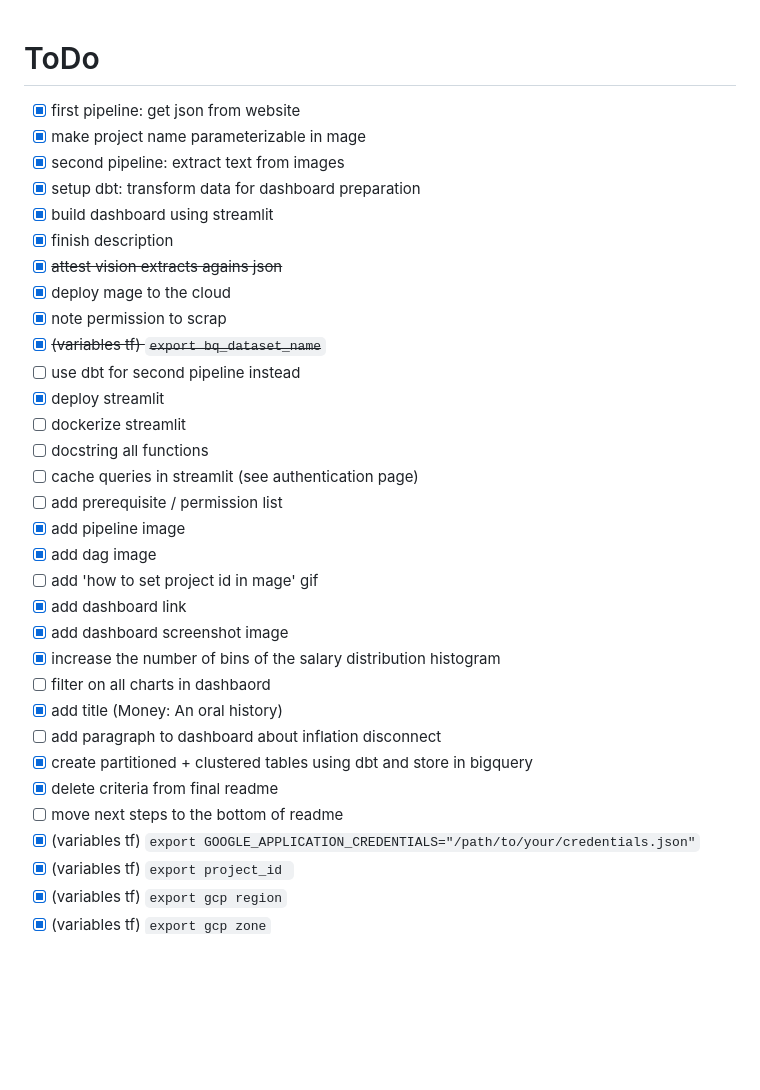
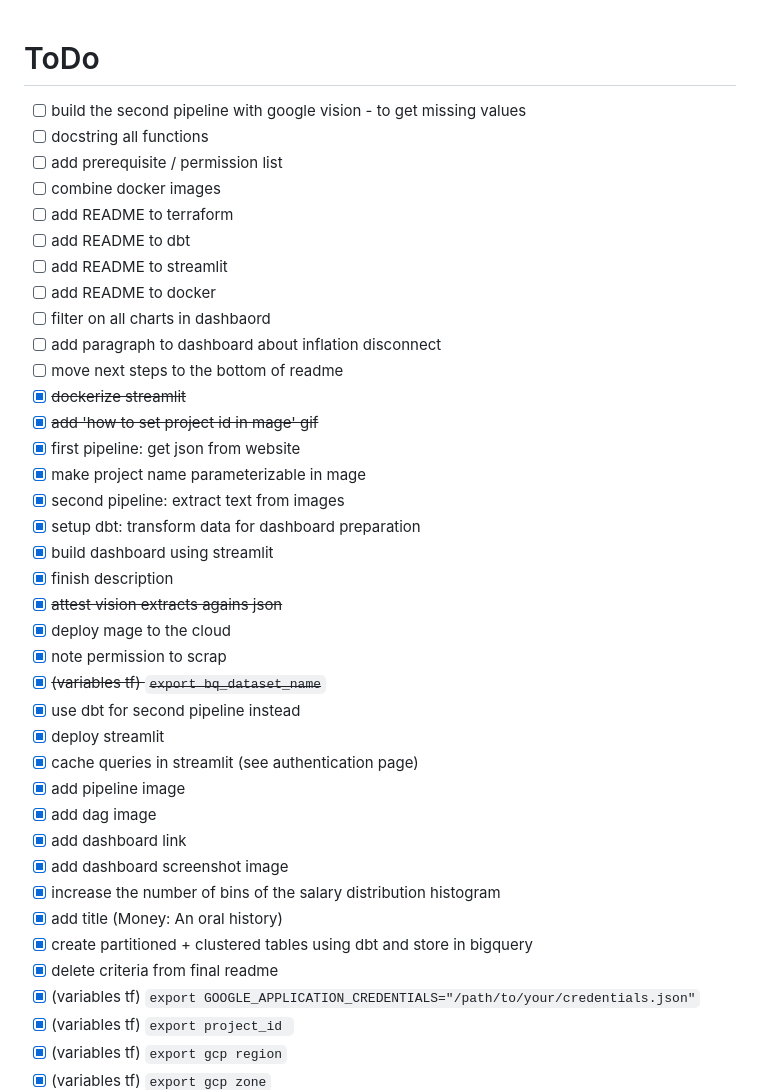
Before and after one commit to el-grudge/data-engineering-zoomcamp, a Markdown page: capstone_1/README.md, the part around the change. Drawn GitHub-style; blank space fills up the shorter version.

Commit message:
modify capstone readme

```diff
--- a/capstone_1/README.md
+++ b/capstone_1/README.md
@@ -1,4 +1,17 @@
 # ToDo
+- [ ] build the second pipeline with google vision - to get missing values
+- [ ] docstring all functions
+- [ ] add prerequisite / permission list
+- [ ] combine docker images
+- [ ] add README to terraform
+- [ ] add README to dbt
+- [ ] add README to streamlit
+- [ ] add README to docker
+- [ ] filter on all charts in dashbaord
+- [ ] add paragraph to dashboard about inflation disconnect
+- [ ] move next steps to the bottom of readme
+- [x] ~~dockerize streamlit~~
+- [x] ~~add 'how to set project id in mage' gif~~
 - [x] first pipeline: get json from website
 - [x] make project name parameterizable in mage
 - [x] second pipeline: extract text from images
@@ -9,24 +22,17 @@
 - [x] deploy mage to the cloud
 - [x] note permission to scrap
 - [x] ~~(variables tf) `export bq_dataset_name`~~
-- [ ] use dbt for second pipeline instead
+- [x] use dbt for second pipeline instead
 - [x] deploy streamlit
-- [ ] dockerize streamlit
-- [ ] docstring all functions
-- [ ] cache queries in streamlit (see authentication page)
-- [ ] add prerequisite / permission list
+- [x] cache queries in streamlit (see authentication page)
 - [x] add pipeline image
 - [x] add dag image
-- [ ] add 'how to set project id in mage' gif
 - [x] add dashboard link
 - [x] add dashboard screenshot image
 - [x] increase the number of bins of the salary distribution histogram
-- [ ] filter on all charts in dashbaord
 - [x] add title (Money: An oral history)
-- [ ] add paragraph to dashboard about inflation disconnect
 - [x] create partitioned + clustered tables using dbt and store in bigquery
 - [x] delete criteria from final readme
-- [ ] move next steps to the bottom of readme
 - [x] (variables tf) `export GOOGLE_APPLICATION_CREDENTIALS="/path/to/your/credentials.json"`
 - [x] (variables tf) `export project_id `
 - [x] (variables tf) `export gcp region`
```
